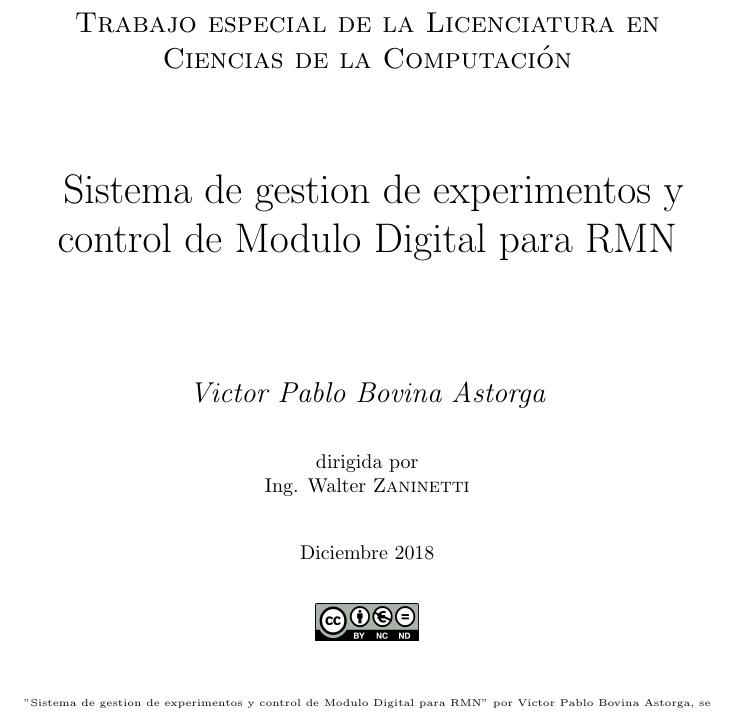
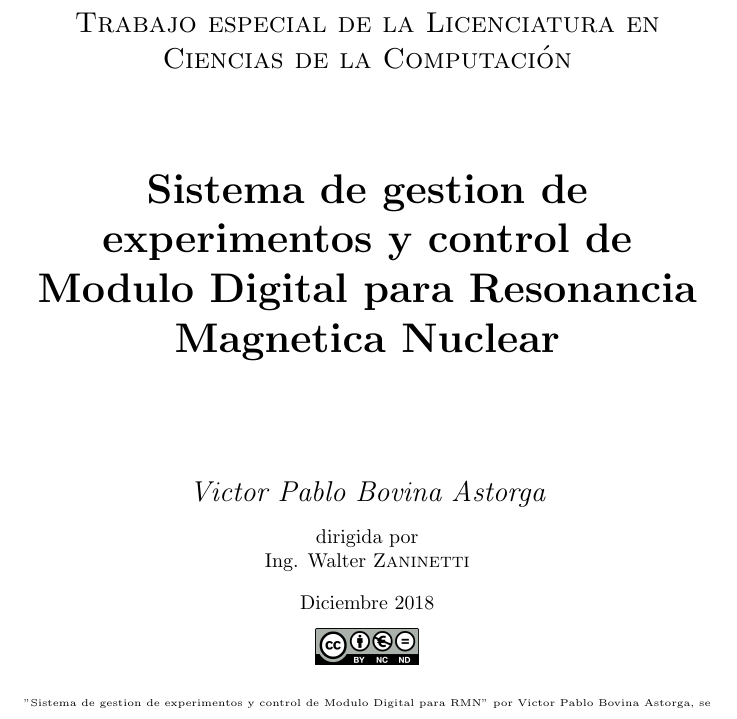
Before and after one commit to pablobovina/InformeModuloDigital, a LaTeX document (tex/main.tex, which reads tex/cap_0_caratula.tex): part of the page before the commit and part of page 3 of 52 after it, cut so that both start at the same text. The pictures show the PDF file tex/main.pdf that the author committed with the source.

Commit message:
caratula y hojas en blcnco

```diff
--- a/tex/cap_0_caratula.tex
+++ b/tex/cap_0_caratula.tex
@@ -20,7 +20,7 @@
 	{\scshape\Large Trabajo especial de la Licenciatura en
     Ciencias de la Computación\par}
 	\vspace{1.5cm}
-	{\huge\ Sistema de gestion de experimentos y control de Modulo Digital para RMN\par}
+	{\huge \textbf{Sistema de gestion de experimentos y control de Modulo Digital para Resonancia Magnetica Nuclear}\par}
 	\vspace{2cm}
 	{\Large\itshape Victor Pablo Bovina Astorga\par}
 	\vfill
--- a/tex/main.tex
+++ b/tex/main.tex
@@ -1,13 +1,14 @@
 \documentclass{article}
 \usepackage{graphicx}
 \usepackage[section]{placeins}
-\usepackage{hyperref}
+\usepackage[hidelinks]{hyperref}
 \usepackage{algorithm}
 \usepackage[noend]{algpseudocode}
 \usepackage{dirtree}
 \usepackage{amsfonts}
 \usepackage{amsmath}
 \usepackage[utf8]{inputenc}
+
 \algnewcommand\algorithmicassert{\texttt{assert}}
 \algnewcommand\Assert[1]{\State \algorithmicassert(#1)}%
 
@@ -19,34 +20,48 @@
 
 
 \begin{document}
+\mbox{}
+\newpage
+\mbox{}
+\newpage
 \input{cap_0_caratula}
-% \input{cap_1_agradecimientos}
-% \input{cap_2_marco_trabajo_e_investigacion}
-% \input{cap_3_partes_de_un_experimento}
-% \input{cap_4_diagrama_de_conexiones}
-% \input{cap_5_vision_general_del_sistema}
-% \input{cap_6_descripcion_del_modulo_digital}
-% \input{cap_7_submodulo_dds2}
-% \input{cap_8_submodulo_ad}
-% \input{cap_9_submodulo_pp2}
-% \input{cap_10_submodulo_usb}
-% \input{cap_11_definicion_de_un_experimento}
-% \input{cap_12_algoritmo_traduccion_de_experimentos}
-% \input{cap_13_ejecucion_de_un_experimento}
-% \input{cap_14_hilo_de_ejecucion_experimento}
-% \input{cap_15_diagrama_flujo_ejecucion_de_un_experimento}
-% \input{cap_16_requisitos_de_sistema}
-% \input{cap_17_planificacion_de_desarrollo}
-% \input{cap_18_planificacion_de_testing}
-% \input{cap_19_arquitectura_modulo_digital}
-% \input{cap_20_arquitectura_servidor}
-% \input{cap_21_arquitectura_interfaz_usuario}
-% \input{cap_22_integracion_submodulos}
-% \input{cap_23_analisis_performance}
-% \input{cap_24_casos_de_prueba}
-% \input{cap_25_errores_conocidos}
-% \input{cap_26_limitaciones_plataforma}
-% \input{cap_27_mejoras_a_futuro}
-% \input{cap_28_analisis_de_esfuerzo}
-% \input{cap_29_biblio.tex}
+\tableofcontents
+\newpage
+\mbox{}
+\newpage
+\input{cap_1_agradecimientos}
+\mbox{}
+\newpage
+\input{cap_2_marco_trabajo_e_investigacion}
+\input{cap_3_partes_de_un_experimento}
+\input{cap_4_diagrama_de_conexiones}
+\input{cap_5_vision_general_del_sistema}
+\input{cap_6_descripcion_del_modulo_digital}
+\input{cap_7_submodulo_dds2}
+\input{cap_8_submodulo_ad}
+\input{cap_9_submodulo_pp2}
+\input{cap_10_submodulo_usb}
+\input{cap_11_definicion_de_un_experimento}
+\input{cap_12_algoritmo_traduccion_de_experimentos}
+\input{cap_13_ejecucion_de_un_experimento}
+\input{cap_14_hilo_de_ejecucion_experimento}
+\input{cap_15_diagrama_flujo_ejecucion_de_un_experimento}
+\input{cap_16_requisitos_de_sistema}
+\input{cap_17_planificacion_de_desarrollo}
+\input{cap_18_planificacion_de_testing}
+\input{cap_19_arquitectura_modulo_digital}
+\input{cap_20_arquitectura_servidor}
+\input{cap_21_arquitectura_interfaz_usuario}
+\input{cap_22_integracion_submodulos}
+\input{cap_23_analisis_performance}
+\input{cap_24_casos_de_prueba}
+\input{cap_25_errores_conocidos}
+\input{cap_26_limitaciones_plataforma}
+\input{cap_27_mejoras_a_futuro}
+\input{cap_28_analisis_de_esfuerzo}
+\input{cap_29_biblio.tex}
+\mbox{}
+\newpage
+\mbox{}
+\newpage
 \end{document}
```
Also changed, not shown: tex/cap_1_agradecimientos.tex (+3 -2 lines), tex/main.pdf.
